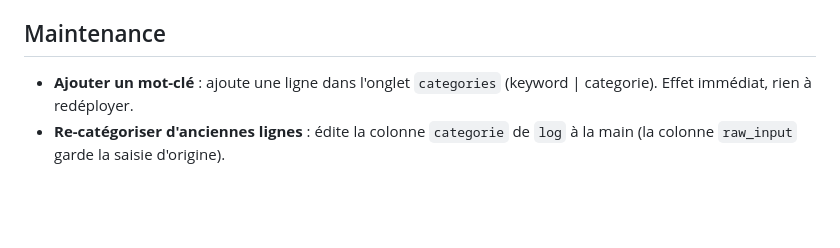
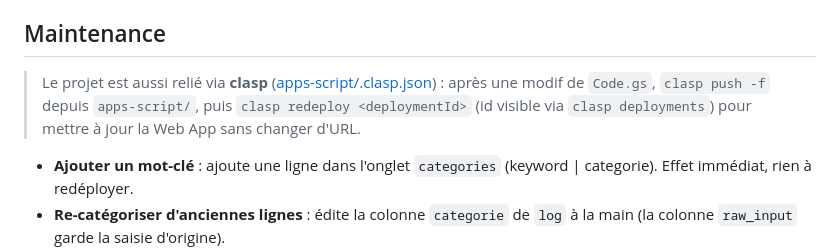
Before and after one commit to Catodu/Expenses, a Markdown page: SETUP.md, the part around the change. Rendered like a GitHub page; blank space fills up the shorter version.

Commit message:
SETUP: note maintenance clasp (push + redeploy)
Co-Authored-By: Claude Fable 5 <noreply@anthropic.com>

```diff
--- a/SETUP.md
+++ b/SETUP.md
@@ -70,6 +70,8 @@ const TOKEN   = 'abc123...';                                     // token de l'
 
 ## Maintenance
 
+> Le projet est aussi relié via **clasp** ([apps-script/.clasp.json](apps-script/.clasp.json)) : après une modif de `Code.gs`, `clasp push -f` depuis `apps-script/`, puis `clasp redeploy <deploymentId>` (id visible via `clasp deployments`) pour mettre à jour la Web App sans changer d'URL.
+
 - **Ajouter un mot-clé** : ajoute une ligne dans l'onglet `categories` (keyword | categorie). Effet immédiat, rien à redéployer.
 - **Re-catégoriser d'anciennes lignes** : édite la colonne `categorie` de `log` à la main (la colonne `raw_input` garde la saisie d'origine).
 - **Régénérer le dashboard** (après modification) : ré-exécute `setup()` — il est idempotent, les données de `log` et `categories` ne sont jamais touchées.
```
